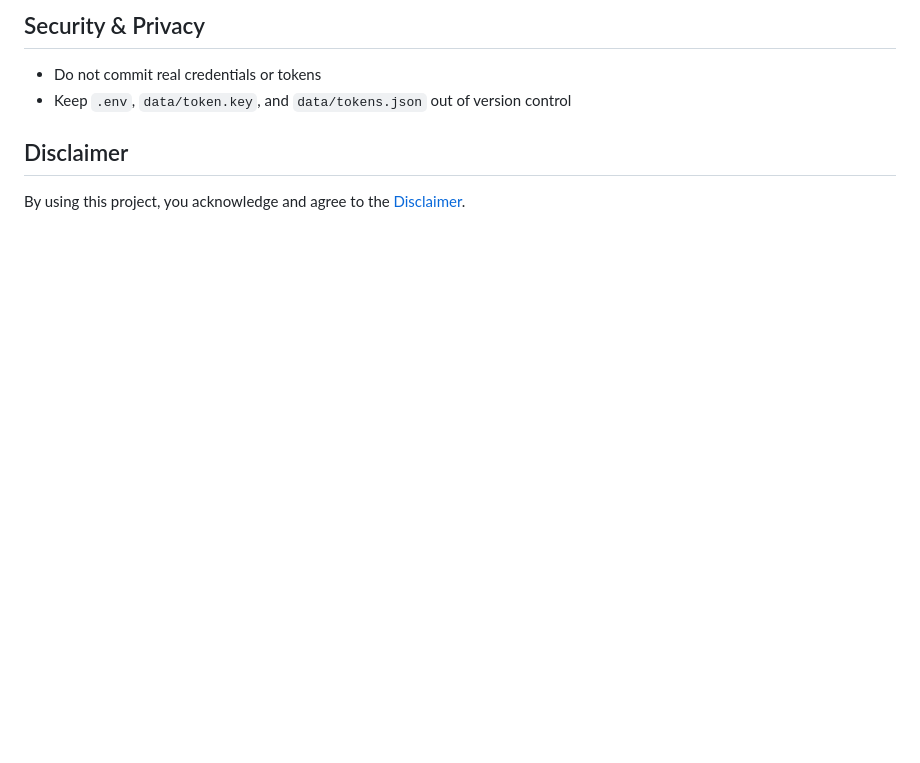
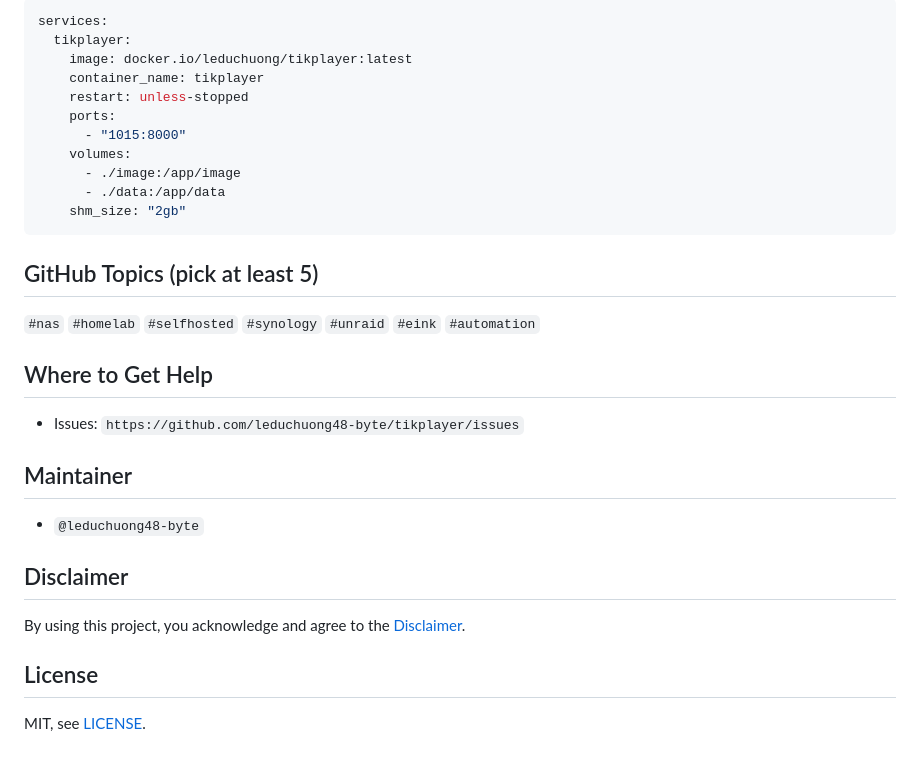
Before and after one commit to leduchuong48-byte/tikplayer, a Markdown page: README_en.md, the part around one of its changes. GitHub-like rendering; blank space fills up the shorter version.

````diff
--- a/README_en.md
+++ b/README_en.md
@@ -27,9 +44,34 @@ Default URL: `http://localhost:1015`
 
-## Security & Privacy
+```yaml
+services:
+  tikplayer:
+    image: docker.io/leduchuong/tikplayer:latest
+    container_name: tikplayer
+    restart: unless-stopped
+    ports:
+      - "1015:8000"
+    volumes:
+      - ./image:/app/image
+      - ./data:/app/data
+    shm_size: "2gb"
+```
 
-- Do not commit real credentials or tokens
-- Keep `.env`, `data/token.key`, and `data/tokens.json` out of version control
+## GitHub Topics (pick at least 5)
+
+`#nas` `#homelab` `#selfhosted` `#synology` `#unraid` `#eink` `#automation`
+
+## Where to Get Help
+
+- Issues: `https://github.com/leduchuong48-byte/tikplayer/issues`
+
+## Maintainer
+
+- `@leduchuong48-byte`
 
 ## Disclaimer
 
 By using this project, you acknowledge and agree to the [Disclaimer](DISCLAIMER.md).
+
+## License
+
+MIT, see [LICENSE](LICENSE).
````
Also changed, not shown: other parts of README_en.md (+30 -13 lines), DISCLAIMER.md (+8 -4 lines), README.md (+49 -39 lines), images/ui/desktop.png (added), images/ui/mobile.png (added), 8 other files.
